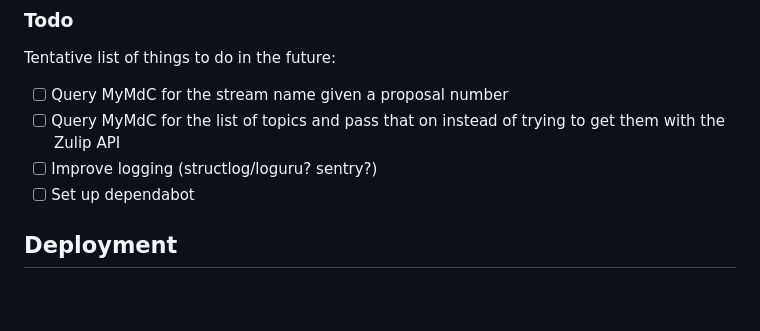
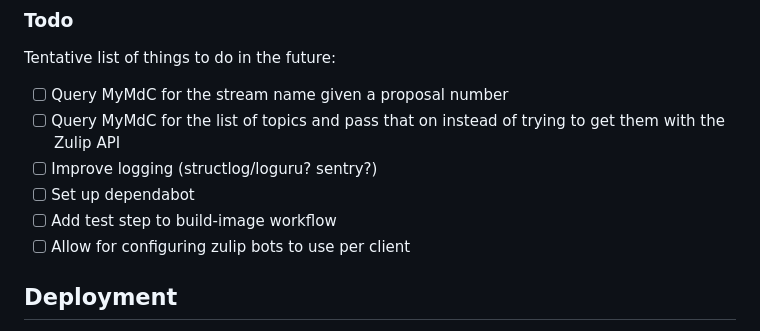
Before and after one commit to European-XFEL/zulip-write-only-proxy, a Markdown page: README.md, the part around the change. Rendered like a GitHub page; blank space fills up the shorter version.

Commit message:
docs: add build-image workflow test and client bot config to todo list

```diff
--- a/README.md
+++ b/README.md
@@ -214,6 +214,8 @@ Tentative list of things to do in the future:
 - [ ] Query MyMdC for the list of topics and pass that on instead of trying to get them with the Zulip API
 - [ ] Improve logging (structlog/loguru? sentry?)
 - [ ] Set up dependabot
+- [ ] Add test step to build-image workflow
+- [ ] Allow for configuring zulip bots to use per client
 
 ## Deployment
 
```
